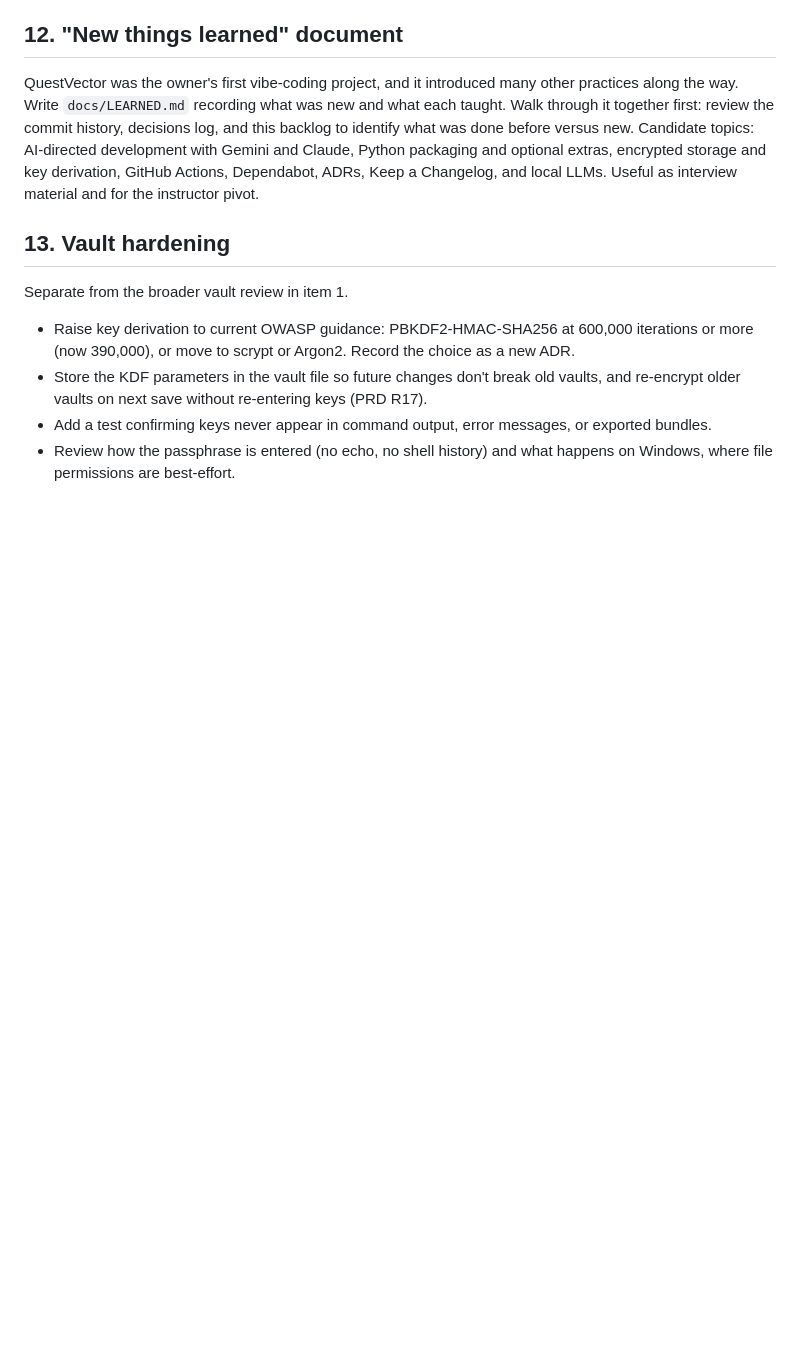
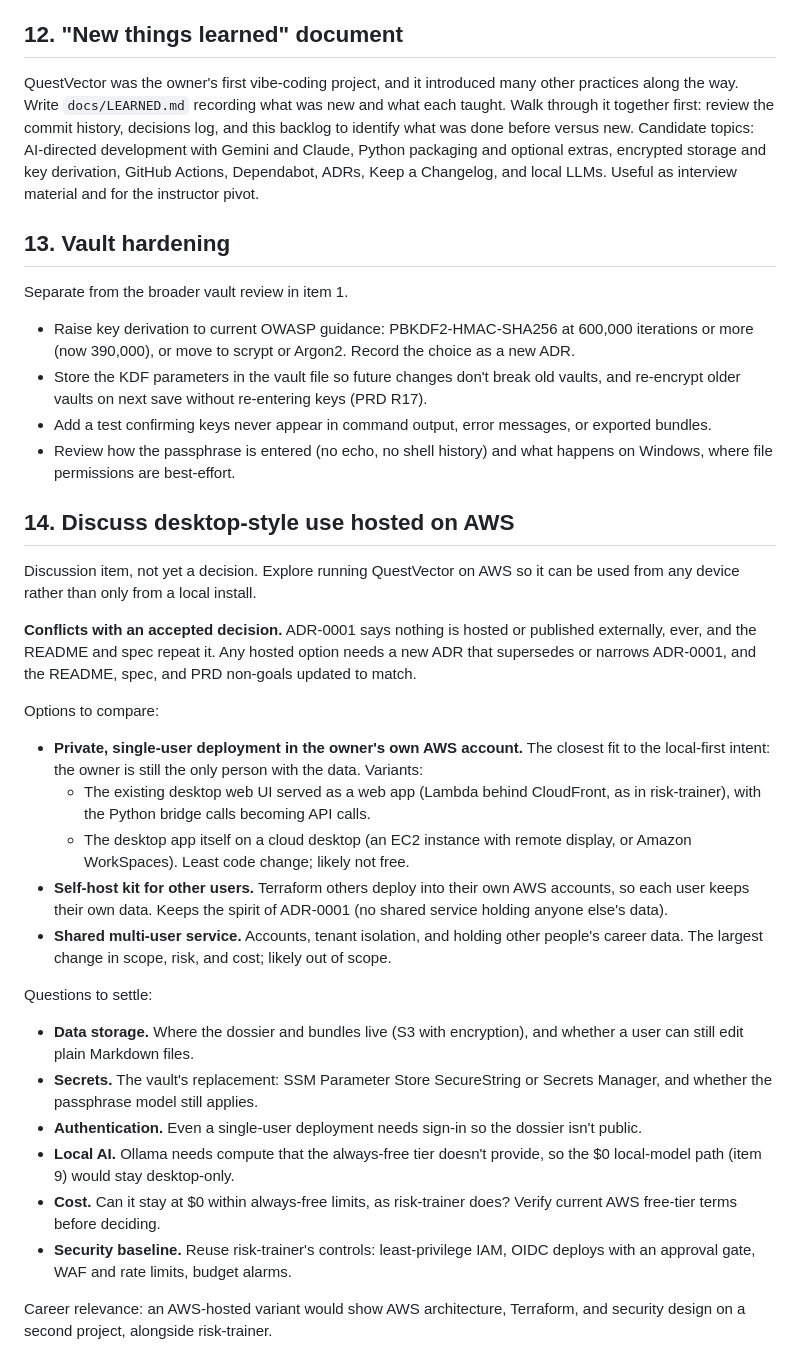
Before and after one commit to dustenatx/QuestVector, a Markdown page: docs/BACKLOG.md, the part around the change. GitHub-like rendering; blank space fills up the shorter version.

Commit message:
Backlog: discuss AWS-hosted desktop-style use (item 14)
Co-Authored-By: Claude Opus 5.5 <noreply@anthropic.com>
Claude-Session: https://claude.ai/code/session_01Ba4LEceAFNjFHXAQaGWcBr

```diff
--- a/docs/BACKLOG.md
+++ b/docs/BACKLOG.md
@@ -185,3 +185,45 @@ Separate from the broader vault review in item 1.
   or exported bundles.
 - Review how the passphrase is entered (no echo, no shell history) and what
   happens on Windows, where file permissions are best-effort.
+
+## 14. Discuss desktop-style use hosted on AWS
+Discussion item, not yet a decision. Explore running QuestVector on AWS so it
+can be used from any device rather than only from a local install.
+
+**Conflicts with an accepted decision.** ADR-0001 says nothing is hosted or
+published externally, ever, and the README and spec repeat it. Any hosted
+option needs a new ADR that supersedes or narrows ADR-0001, and the README,
+spec, and PRD non-goals updated to match.
+
+Options to compare:
+- **Private, single-user deployment in the owner's own AWS account.** The
+  closest fit to the local-first intent: the owner is still the only person
+  with the data. Variants:
+  - The existing desktop web UI served as a web app (Lambda behind
+    CloudFront, as in risk-trainer), with the Python bridge calls becoming
+    API calls.
+  - The desktop app itself on a cloud desktop (an EC2 instance with remote
+    display, or Amazon WorkSpaces). Least code change; likely not free.
+- **Self-host kit for other users.** Terraform others deploy into their own
+  AWS accounts, so each user keeps their own data. Keeps the spirit of
+  ADR-0001 (no shared service holding anyone else's data).
+- **Shared multi-user service.** Accounts, tenant isolation, and holding
+  other people's career data. The largest change in scope, risk, and cost;
+  likely out of scope.
+
+Questions to settle:
+- **Data storage.** Where the dossier and bundles live (S3 with encryption),
+  and whether a user can still edit plain Markdown files.
+- **Secrets.** The vault's replacement: SSM Parameter Store SecureString or
+  Secrets Manager, and whether the passphrase model still applies.
+- **Authentication.** Even a single-user deployment needs sign-in so the
+  dossier isn't public.
+- **Local AI.** Ollama needs compute that the always-free tier doesn't
+  provide, so the $0 local-model path (item 9) would stay desktop-only.
+- **Cost.** Can it stay at $0 within always-free limits, as risk-trainer
+  does? Verify current AWS free-tier terms before deciding.
+- **Security baseline.** Reuse risk-trainer's controls: least-privilege IAM,
+  OIDC deploys with an approval gate, WAF and rate limits, budget alarms.
+
+Career relevance: an AWS-hosted variant would show AWS architecture,
+Terraform, and security design on a second project, alongside risk-trainer.
```
